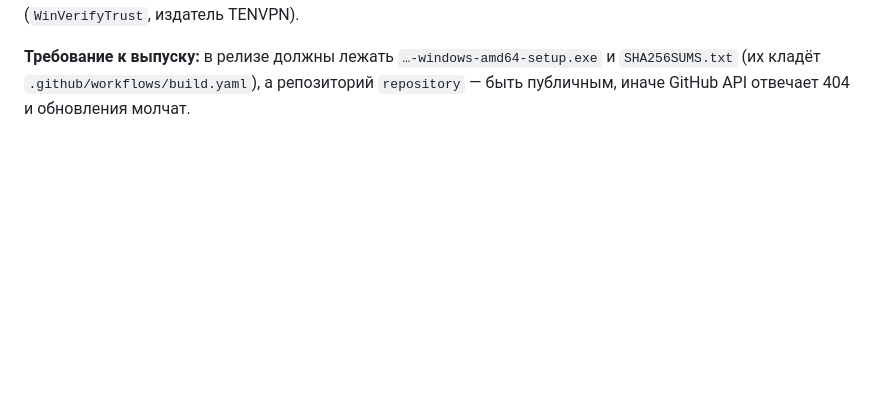
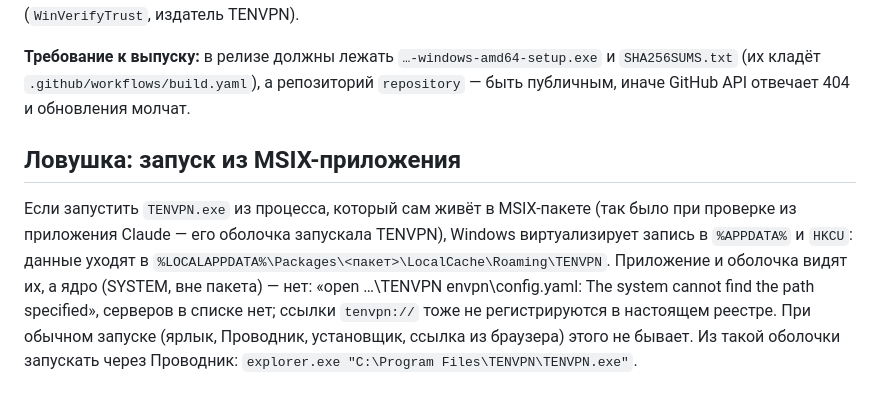
Before and after one commit to Tenvpn/tenvpn-client, a Markdown page: docs/windows.md, the part around the change. Rendered like a GitHub page; blank space fills up the shorter version.

Commit message:
docs(windows): launching from an MSIX app hides the data from the Core
Co-Authored-By: Claude Opus 5.5 <noreply@anthropic.com>

```diff
--- a/docs/windows.md
+++ b/docs/windows.md
@@ -47,3 +47,7 @@ TUN (весь трафик компьютера) требует прав адм
 **Подлинность.** Сейчас защищает только HTTPS до GitHub и сверка хеша из того же выпуска (от битых загрузок). После покупки подписи кода — проверять Authenticode установщика перед запуском (`WinVerifyTrust`, издатель TENVPN).
 
 **Требование к выпуску:** в релизе должны лежать `…-windows-amd64-setup.exe` и `SHA256SUMS.txt` (их кладёт `.github/workflows/build.yaml`), а репозиторий `repository` — быть публичным, иначе GitHub API отвечает 404 и обновления молчат.
+
+## Ловушка: запуск из MSIX-приложения
+
+Если запустить `TENVPN.exe` из процесса, который сам живёт в MSIX-пакете (так было при проверке из приложения Claude — его оболочка запускала TENVPN), Windows виртуализирует запись в `%APPDATA%` и `HKCU`: данные уходят в `%LOCALAPPDATA%\Packages\<пакет>\LocalCache\Roaming\TENVPN`. Приложение и оболочка видят их, а ядро (SYSTEM, вне пакета) — нет: «open …\TENVPN	envpn\config.yaml: The system cannot find the path specified», серверов в списке нет; ссылки `tenvpn://` тоже не регистрируются в настоящем реестре. При обычном запуске (ярлык, Проводник, установщик, ссылка из браузера) этого не бывает. Из такой оболочки запускать через Проводник: `explorer.exe "C:\Program Files\TENVPN\TENVPN.exe"`.
```
